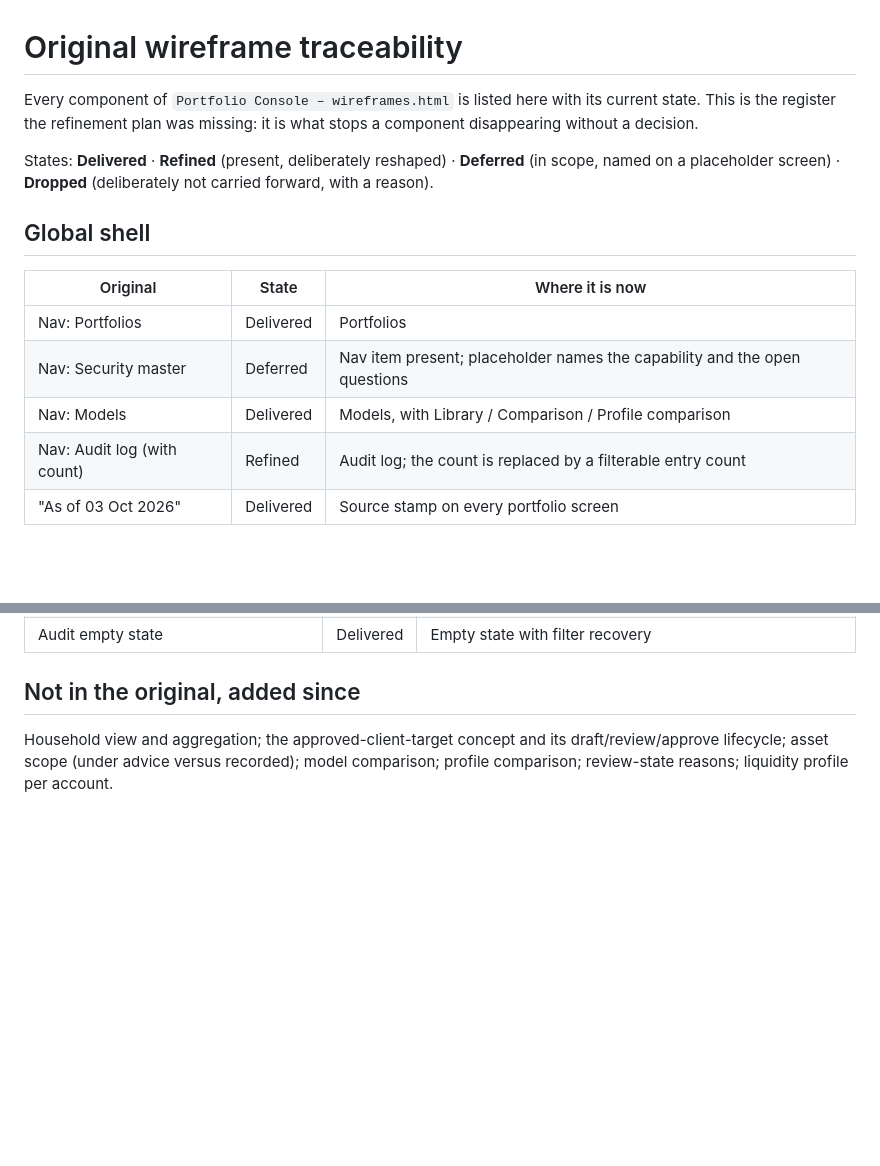
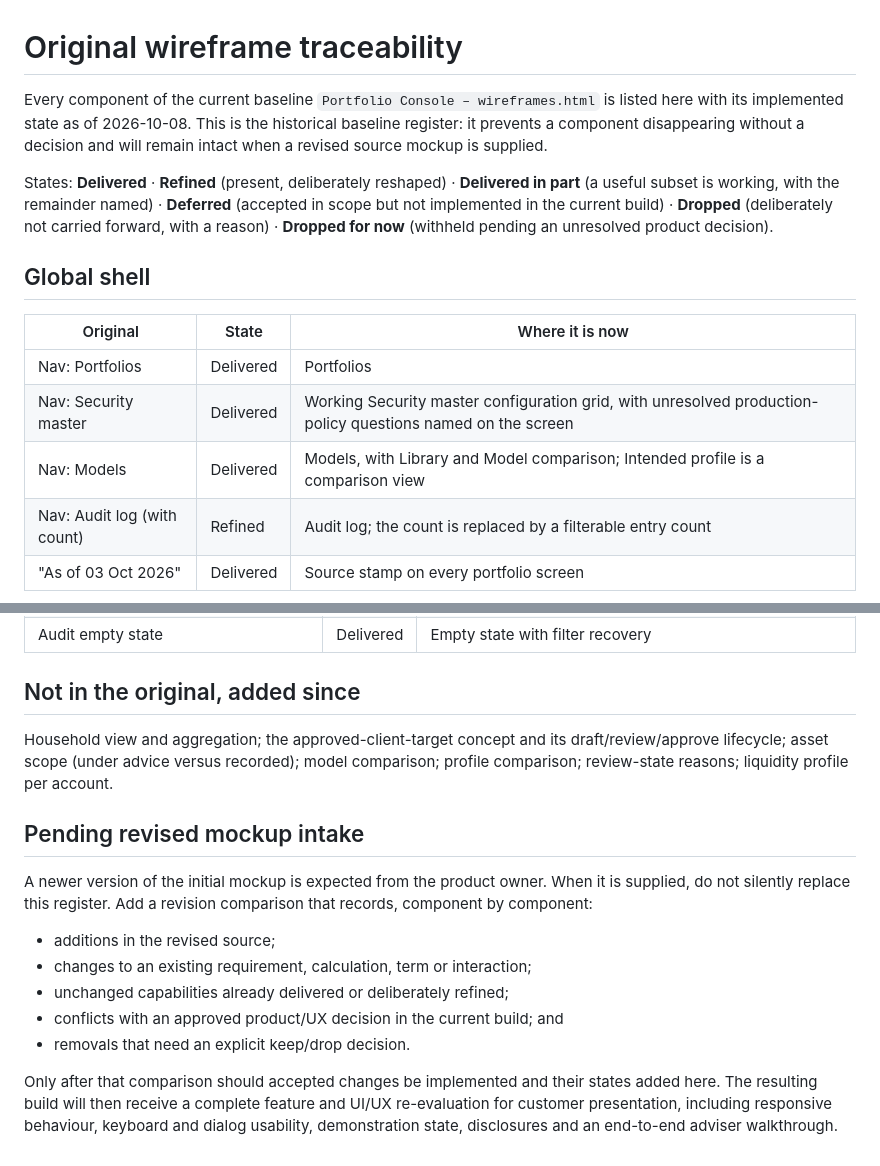
Before and after one commit to jedinrk/ria-platform-mockup, a Markdown page: docs/original-mockup-traceability.md, 2 parts joined by grey strips. Drawn GitHub-style; blank space fills up the shorter version.

```diff
--- a/docs/original-mockup-traceability.md
+++ b/docs/original-mockup-traceability.md
@@ -1,20 +1,23 @@
 # Original wireframe traceability
 
-Every component of `Portfolio Console – wireframes.html` is listed here with
-its current state. This is the register the refinement plan was missing: it is
-what stops a component disappearing without a decision.
+Every component of the current baseline `Portfolio Console – wireframes.html`
+is listed here with its implemented state as of 2026-10-08. This is the
+historical baseline register: it prevents a component disappearing without a
+decision and will remain intact when a revised source mockup is supplied.
 
 States: **Delivered** · **Refined** (present, deliberately reshaped) ·
-**Deferred** (in scope, named on a placeholder screen) ·
-**Dropped** (deliberately not carried forward, with a reason).
+**Delivered in part** (a useful subset is working, with the remainder named) ·
+**Deferred** (accepted in scope but not implemented in the current build) ·
+**Dropped** (deliberately not carried forward, with a reason) ·
+**Dropped for now** (withheld pending an unresolved product decision).
 
 ## Global shell
 
 | Original | State | Where it is now |
 |---|---|---|
 | Nav: Portfolios | Delivered | Portfolios |
-| Nav: Security master | Deferred | Nav item present; placeholder names the capability and the open questions |
-| Nav: Models | Delivered | Models, with Library / Comparison / Profile comparison |
+| Nav: Security master | Delivered | Working Security master configuration grid, with unresolved production-policy questions named on the screen |
+| Nav: Models | Delivered | Models, with Library and Model comparison; Intended profile is a comparison view |
 | Nav: Audit log (with count) | Refined | Audit log; the count is replaced by a filterable entry count |
 | "As of 03 Oct 2026" | Delivered | Source stamp on every portfolio screen |
 
@@ -113,3 +116,21 @@ Household view and aggregation; the approved-client-target concept and its
 draft/review/approve lifecycle; asset scope (under advice versus recorded);
 model comparison; profile comparison; review-state reasons; liquidity profile
 per account.
+
+## Pending revised mockup intake
+
+A newer version of the initial mockup is expected from the product owner. When
+it is supplied, do not silently replace this register. Add a revision comparison
+that records, component by component:
+
+- additions in the revised source;
+- changes to an existing requirement, calculation, term or interaction;
+- unchanged capabilities already delivered or deliberately refined;
+- conflicts with an approved product/UX decision in the current build; and
+- removals that need an explicit keep/drop decision.
+
+Only after that comparison should accepted changes be implemented and their
+states added here. The resulting build will then receive a complete feature and
+UI/UX re-evaluation for customer presentation, including responsive behaviour,
+keyboard and dialog usability, demonstration state, disclosures and an
+end-to-end adviser walkthrough.
```
Also changed, not shown: ROADMAP.md (+46 -11 lines), docs/portfolio-workspace.md (+18 -9 lines).
